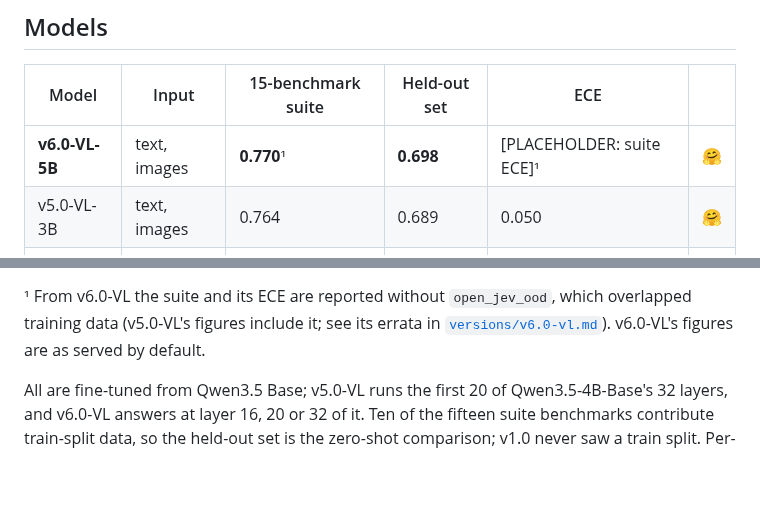
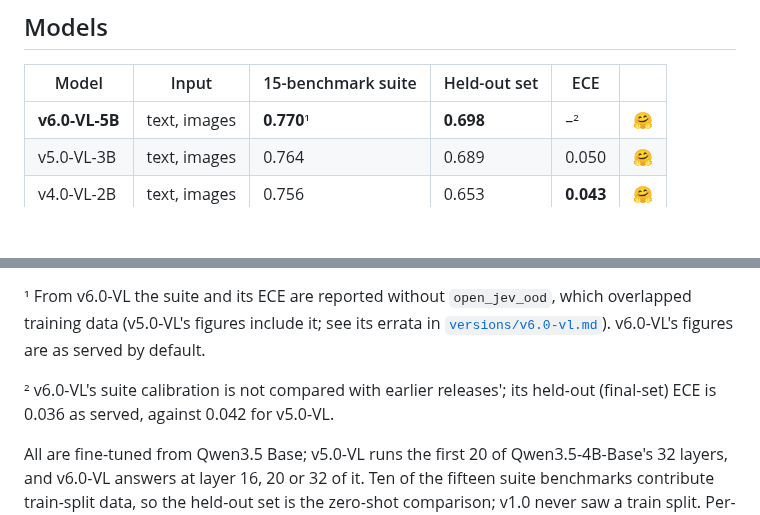
Before and after one commit to Shanghua-Gao/RSI-Jev, a Markdown page: README.md, 2 parts joined by grey strips. Rendered like a GitHub page; blank space fills up the shorter version.

Commit message:
v6.0-VL docs: calibration compared on the final set only; suite ECE not compared (not computed the same way for both releases)
Co-Authored-By: AutoScientists (https://shgao.site)

```diff
--- a/README.md
+++ b/README.md
@@ -135,7 +135,7 @@ what each costs: [`docs/inference.md`](docs/inference.md).
 
 | Model | Input | 15-benchmark suite | Held-out set | ECE | |
 |---|---|---|---|---|---|
-| **v6.0-VL-5B** | text, images | **0.770**¹ | **0.698** | [PLACEHOLDER: suite ECE]¹ | [🤗](https://huggingface.co/shgao/rsi-jev-v6.0-vl-5b) |
+| **v6.0-VL-5B** | text, images | **0.770**¹ | **0.698** | –² | [🤗](https://huggingface.co/shgao/rsi-jev-v6.0-vl-5b) |
 | v5.0-VL-3B | text, images | 0.764 | 0.689 | 0.050 | [🤗](https://huggingface.co/shgao/rsi-jev-v5.0-vl-3b) |
 | v4.0-VL-2B | text, images | 0.756 | 0.653 | **0.043** | [🤗](https://huggingface.co/shgao/rsi-jev-v4.0-vl-qwen3.5-2b) |
 | v3.0-2B | text | 0.756 | 0.649 | 0.066 | [🤗](https://huggingface.co/shgao/rsi-jev-v3.0-qwen3.5-2b) |
@@ -145,6 +145,8 @@ what each costs: [`docs/inference.md`](docs/inference.md).
 | v1.0-0.8B | text | – | – | – | [🤗](https://huggingface.co/shgao/rsi-jev-v1.0-qwen3.5-0.8b) |
 
 ¹ From v6.0-VL the suite and its ECE are reported without `open_jev_ood`, which overlapped training data (v5.0-VL's figures include it; see its errata in [`versions/v6.0-vl.md`](versions/v6.0-vl.md#8-corrections-to-v50-vls-record)). v6.0-VL's figures are as served by default.
+
+² v6.0-VL's suite calibration is not compared with earlier releases'; its held-out (final-set) ECE is 0.036 as served, against 0.042 for v5.0-VL.
 
 All are fine-tuned from Qwen3.5 Base; v5.0-VL runs the first 20 of Qwen3.5-4B-Base's 32 layers, and v6.0-VL answers at layer 16, 20 or 32 of it. Ten of the fifteen suite benchmarks contribute
 train-split data, so the held-out set is the zero-shot comparison; v1.0 never saw a train
```
Also changed, not shown: versions/v6.0-vl.md (+4 -5 lines).
